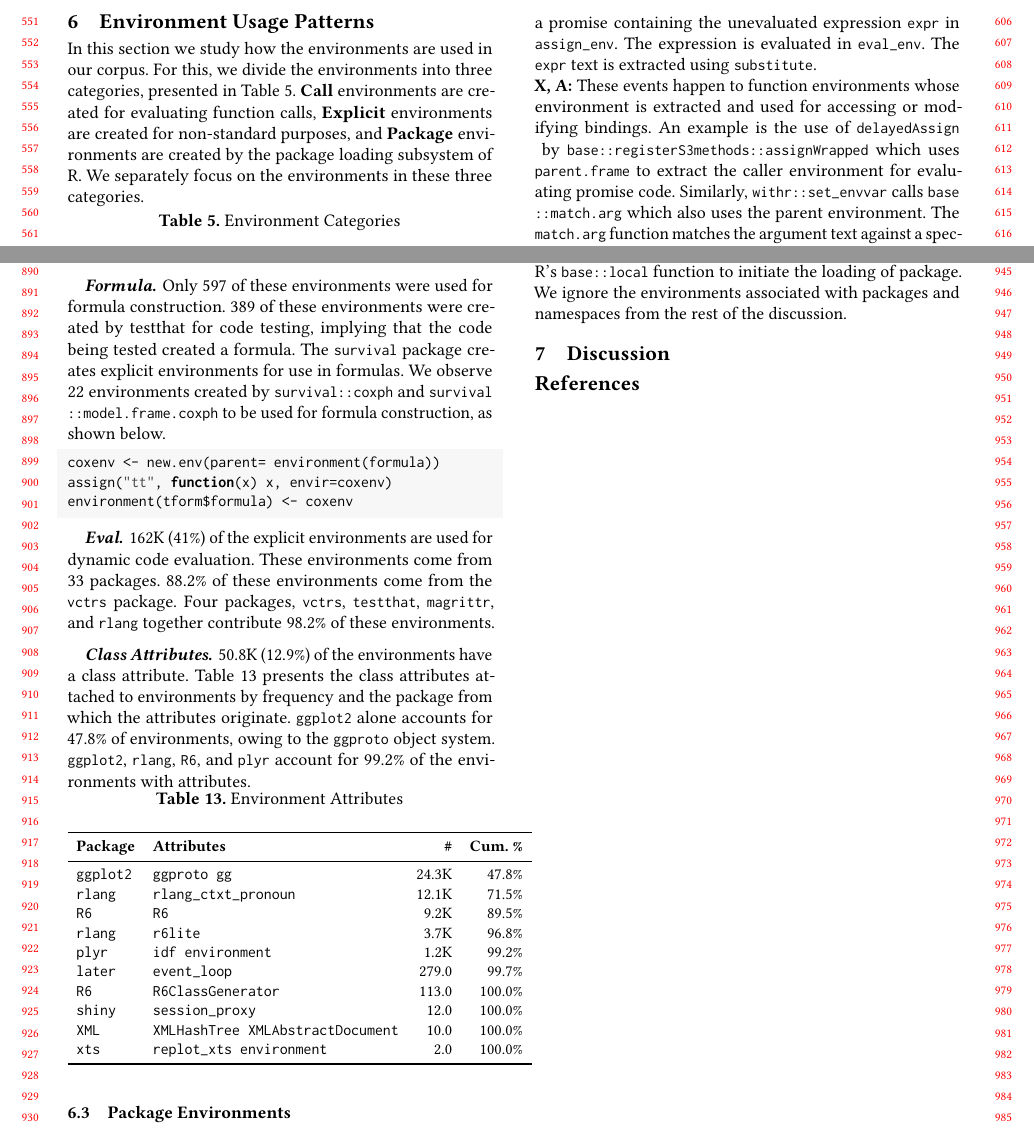
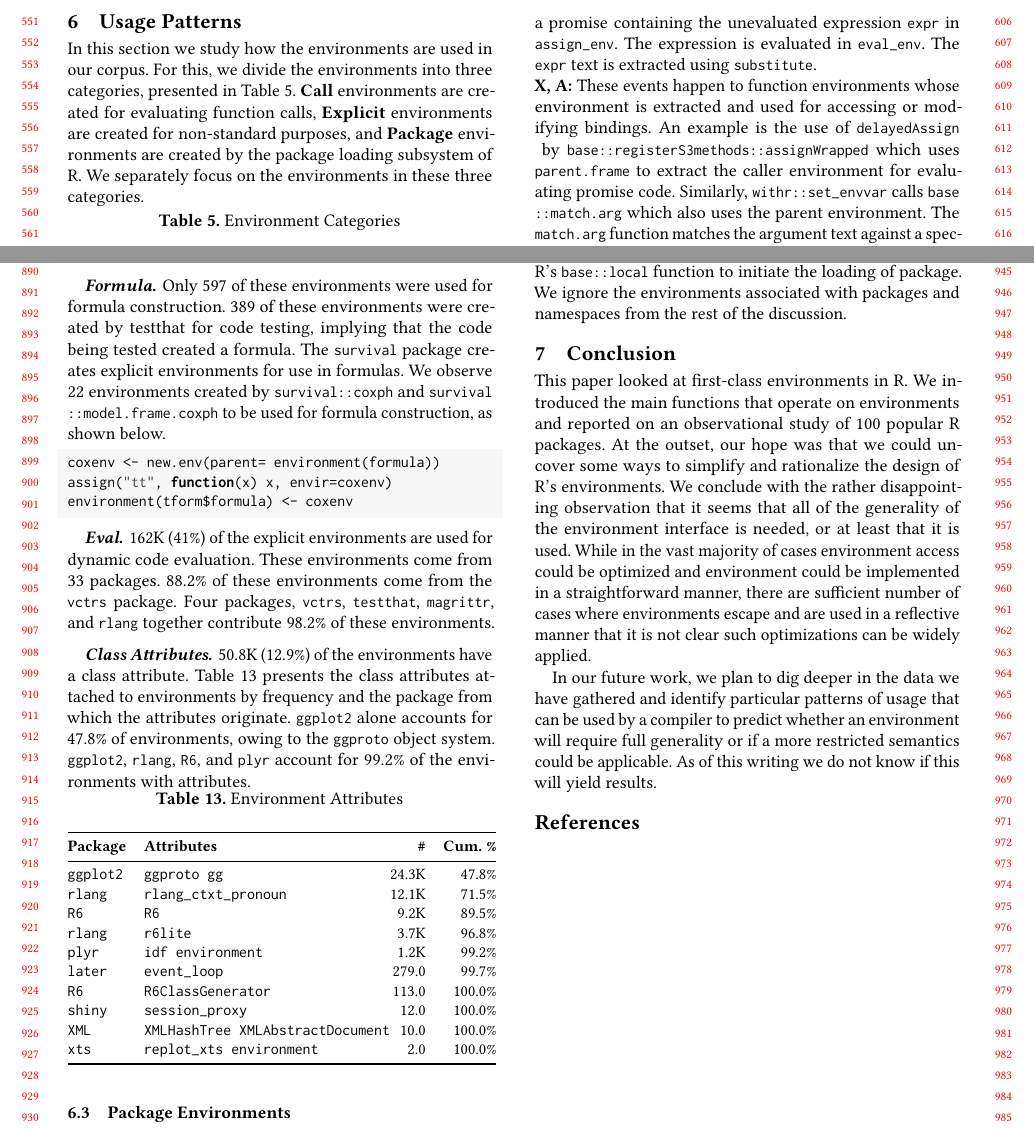
Before and after one commit to aviralg/envtracing-paper, a LaTeX paper (main.tex): two parts of pages 6 and 9 of 9, joined at a grey line, cut so that both start at the same text. Compiled offline with pdfLaTeX.

Commit message:
conclusion

```diff
--- a/main.tex
+++ b/main.tex
@@ -721,7 +721,7 @@ native code for a variety of purposes such as for use as hash tables, objects
 for custom OOP systems, sandboxing, etc.
 
 
-\section{Environment Usage Patterns}
+\section{Usage Patterns}
 
 In this section we study how the environments are used in our corpus. For this,
 we divide the environments into three categories, presented in
@@ -1175,7 +1176,7 @@ environments by frequency and the package from which the attributes originate.
   \small
   \caption{Environment Attributes} \label{table:explicit_env_attr}
   \centering
-  \begin{tabular}{llrr}
+  \begin{tabular}{@{}ll@{}rr@{}}
     \toprule
     \textbf{Package}&\textbf{Attributes}&\textbf{\#}&\textbf{Cum. \%}\\
     \midrule
@@ -1208,19 +1209,24 @@ packages. The final source of these environments is the sandbox created by R's
 environments associated with packages and namespaces from the rest of the
 discussion.
 
-\section{Discussion}
+\section{Conclusion}
+
+This paper looked at first-class environments in R. We introduced the main
+functions that operate on environments and reported on an observational study of
+100 popular R packages. At the outset, our hope was that we could uncover some
+ways to simplify and rationalize the design of R's environments. We conclude
+with the rather disappointing observation that it seems that all of the
+generality of the environment interface is needed, or at least that it is used.
+While in the vast majority of cases environment access could be optimized and
+environment could be implemented in a straightforward manner, there are
+sufficient number of cases where environments escape and are used in a
+reflective manner that it is not clear such optimizations can be widely applied.
+
+In our future work, we plan to dig deeper in the data we have gathered and
+identify particular patterns of usage that can be used by a compiler to predict
+whether an environment will require full generality or if a more restricted
+semantics could be applicable. As of this writing we do not know if this will
+yield results.
 
 \bibliography{bib/jv,bib/aviral}
-
-
-
 \end{document}
-
-% TODO
-% - environment source
-%            C   new.env
-% - base
-% - library
-%
-% environment class
-% -
```
Also changed, not shown: main.tex (3 more changed lines).
